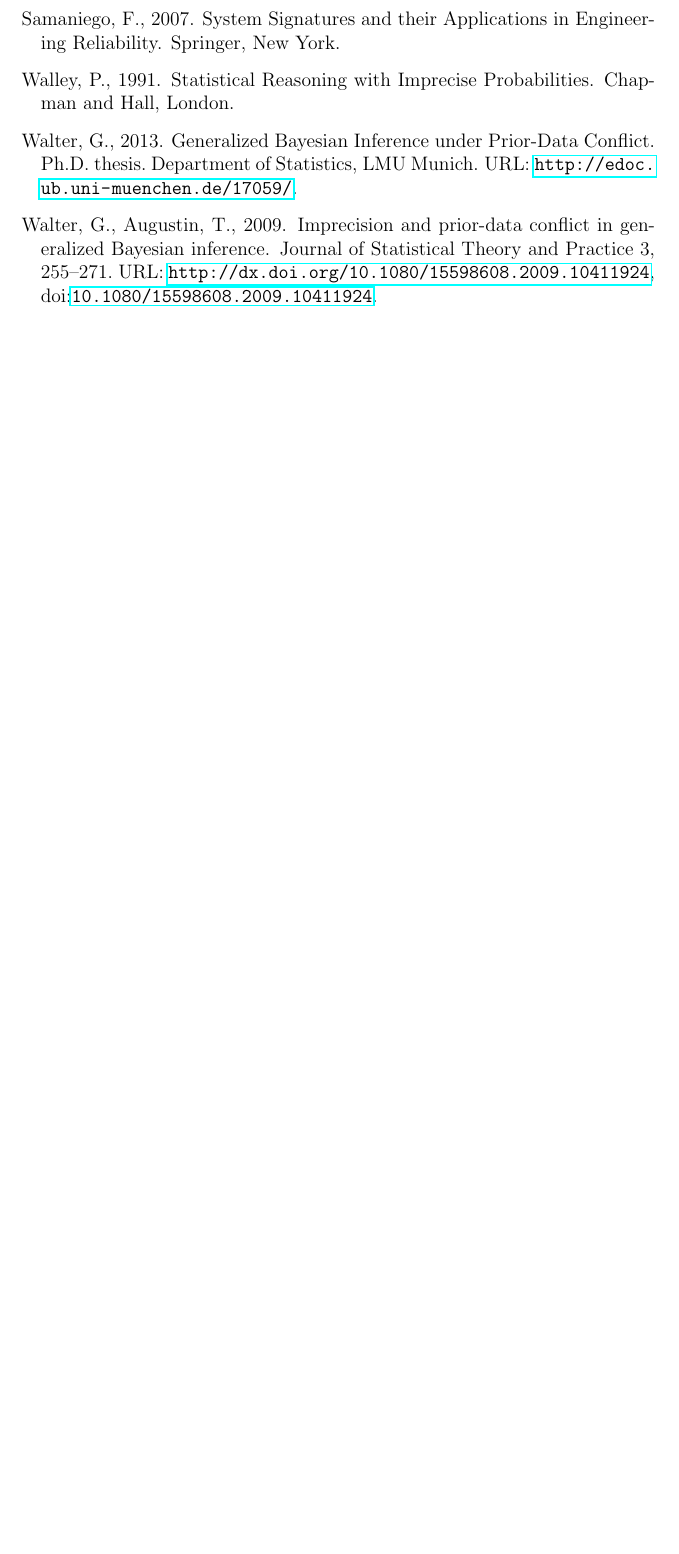
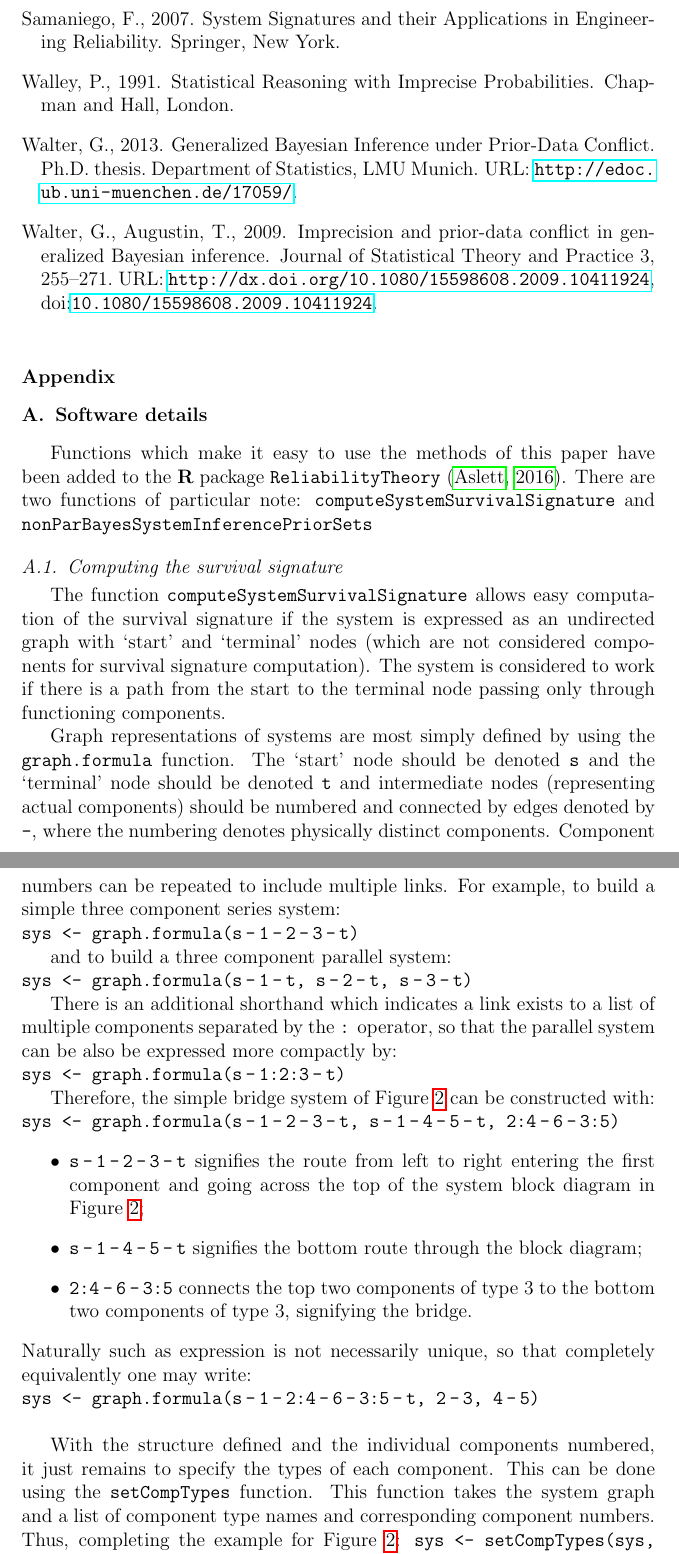
Before and after one commit to geeeero/ijar-npb, a LaTeX paper (ijar-npb-ms.tex): part of page 17 of 17 before the commit and two parts of pages 18 and 19 of 19 after it, the two joined at a grey line, cut so that both start at the same text, the shorter picture padded with empty space. Compiled offline with pdfLaTeX.

Commit message:
Start writing software bits

```diff
--- a/ijar-npb-ms.tex
+++ b/ijar-npb-ms.tex
@@ -955,3 +976,61 @@
 \bibliographystyle{elsarticle-harv}
 \bibliography{ijar-npb-refs}
 
+
+\section*{Appendix}
+\appendix
+\renewcommand*{\thesection}{\Alph{section}}
+\section{Software details}
+\label{ap:software}
+
+Functions which make it easy to use the methods of this paper have been added to the \textbf{R} package \texttt{ReliabilityTheory} \citep{2015:aslett-RT}.  There are two functions of particular note: \texttt{computeSystemSurvivalSignature} and \texttt{nonParBayesSystemInferencePriorSets}
+
+\subsection{Computing the survival signature}
+
+The function \texttt{computeSystemSurvivalSignature} allows easy
+computation of the survival signature if the system is expressed as an
+undirected graph with `start' and `terminal' nodes (which are not
+considered components for survival signature computation).  The system
+is considered to work if there is a path from the start to the terminal
+node passing only through functioning components.
+
+Graph representations of systems are most simply defined by using the
+\texttt{graph.formula} function.  The `start' node should be denoted
+\texttt{s} and the `terminal' node should be denoted \texttt{t} and
+intermediate nodes (representing actual components) should be numbered and
+connected by edges denoted by \texttt{-}, where the numbering denotes physically
+distinct components.  Component numbers can be repeated to include
+multiple links.  For example, to build a simple three component series
+system:
+
+\noindent\texttt{sys <- graph.formula(s\,-\,1\,-\,2\,-\,3\,-\,t)}
+
+and to build a three component parallel system:
+
+\noindent\texttt{sys <- graph.formula(s\,-\,1\,-\,t, s\,-\,2\,-\,t, s\,-\,3\,-\,t)}
+
+There is an additional shorthand which indicates a link exists to a list of multiple components separated by the \texttt{:} operator, so that the parallel system can be also be expressed more compactly by:
+
+\noindent\texttt{sys <- graph.formula(s\,-\,1:2:3\,-\,t)}
+
+Therefore, the simple bridge system of Figure \ref{fig:bridge-layout} can be constructed with:
+
+\noindent\texttt{sys <- graph.formula(s\,-\,1\,-\,2\,-\,3\,-\,t, s\,-\,1\,-\,4\,-\,5\,-\,t, 2:4\,-\,6\,-\,3:5)}
+\begin{itemize}
+  \item \texttt{s\,-\,1\,-\,2\,-\,3\,-\,t} signifies the route from left to right entering the first component and going across the top of the system block diagram in Figure \ref{fig:bridge-layout};
+  \item \texttt{s\,-\,1\,-\,4\,-\,5\,-\,t} signifies the bottom route through the block diagram;
+  \item \texttt{2:4\,-\,6\,-\,3:5} connects the top two components of type 3 to the bottom two components of type 3, signifying the bridge.
+\end{itemize}
+Naturally such as expression is not necessarily unique, so that completely equivalently one may write:
+
+\noindent\texttt{sys <- graph.formula(s\,-\,1\,-\,2:4\,-\,6\,-\,3:5\,-\,t, 2\,-\,3, 4\,-\,5)}
+
+\
+
+With the structure defined and the individual components numbered, it
+just remains to specify the types of each component.  This can be done
+using the \texttt{setCompTypes} function.  This function takes the
+system graph and a list of component type names and corresponding
+component numbers.  Thus, completing the example for Figure
+\ref{fig:bridge-layout}:
+\noindent\texttt{sys <- setCompTypes(sys, list("T1"=c(1), "T2"=c(6),}
```
Also changed, not shown: ijar-npb-refs.bib (+9 -0 lines), ijar-npb-ms.tex (55 more changed lines).
